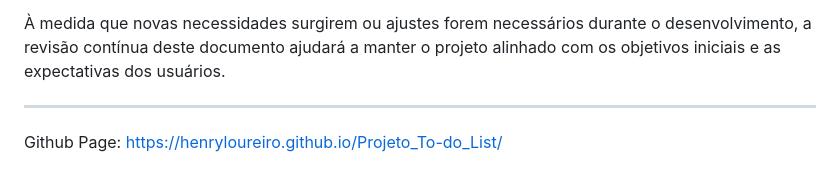
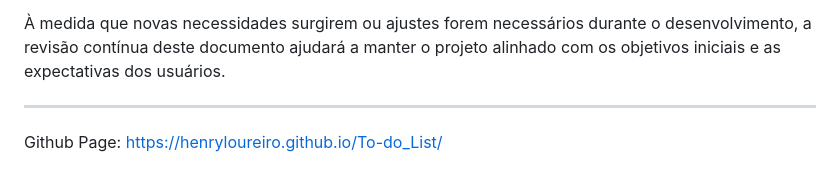
Before and after one commit to HenryLoureiro/Projeto_To-do_List, a Markdown page: README.md, the part around the change. Rendered like a GitHub page.

```diff
--- a/README.md
+++ b/README.md
@@ -155,4 +155,4 @@ Este documento serve para guiar o desenvolvimento da Aplicação Web de Lista de
 
 ---
 
-Github Page: https://henryloureiro.github.io/Projeto_To-do_List/
+Github Page: https://henryloureiro.github.io/To-do_List/
```
